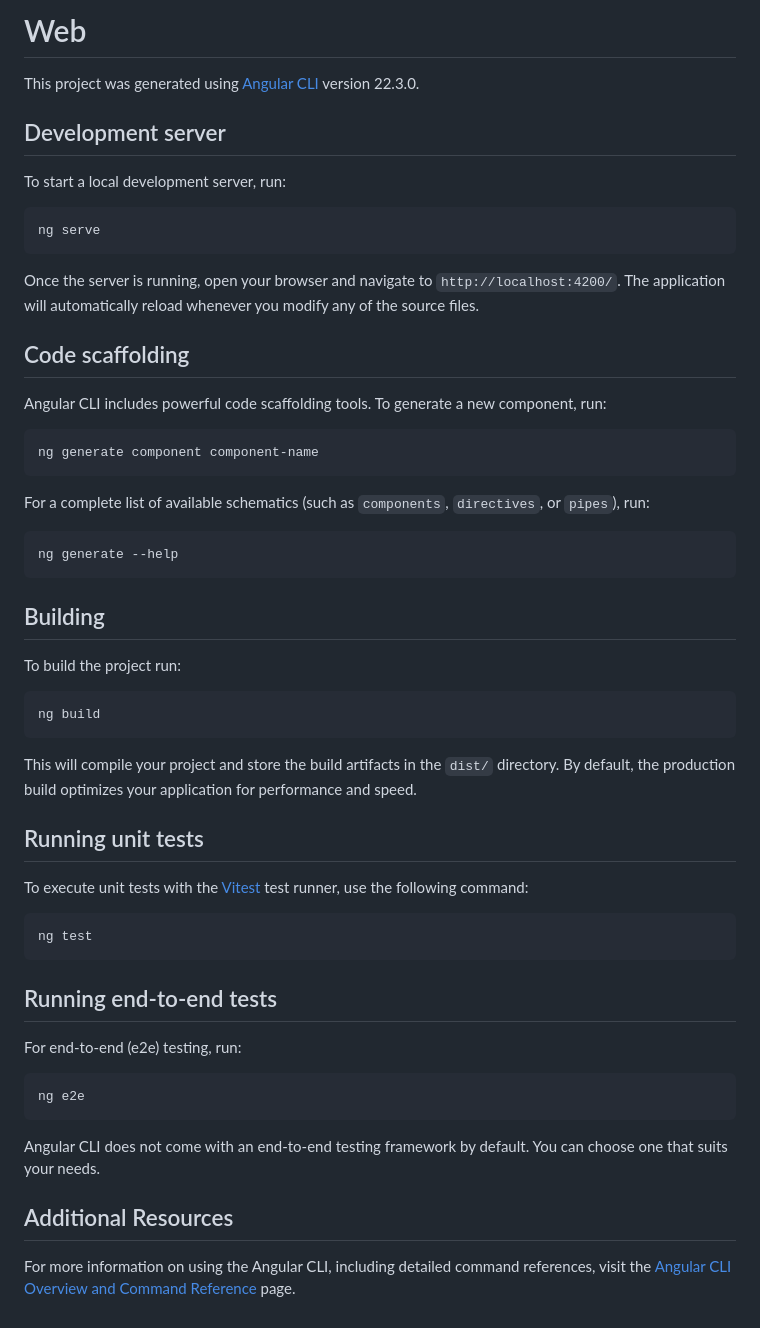
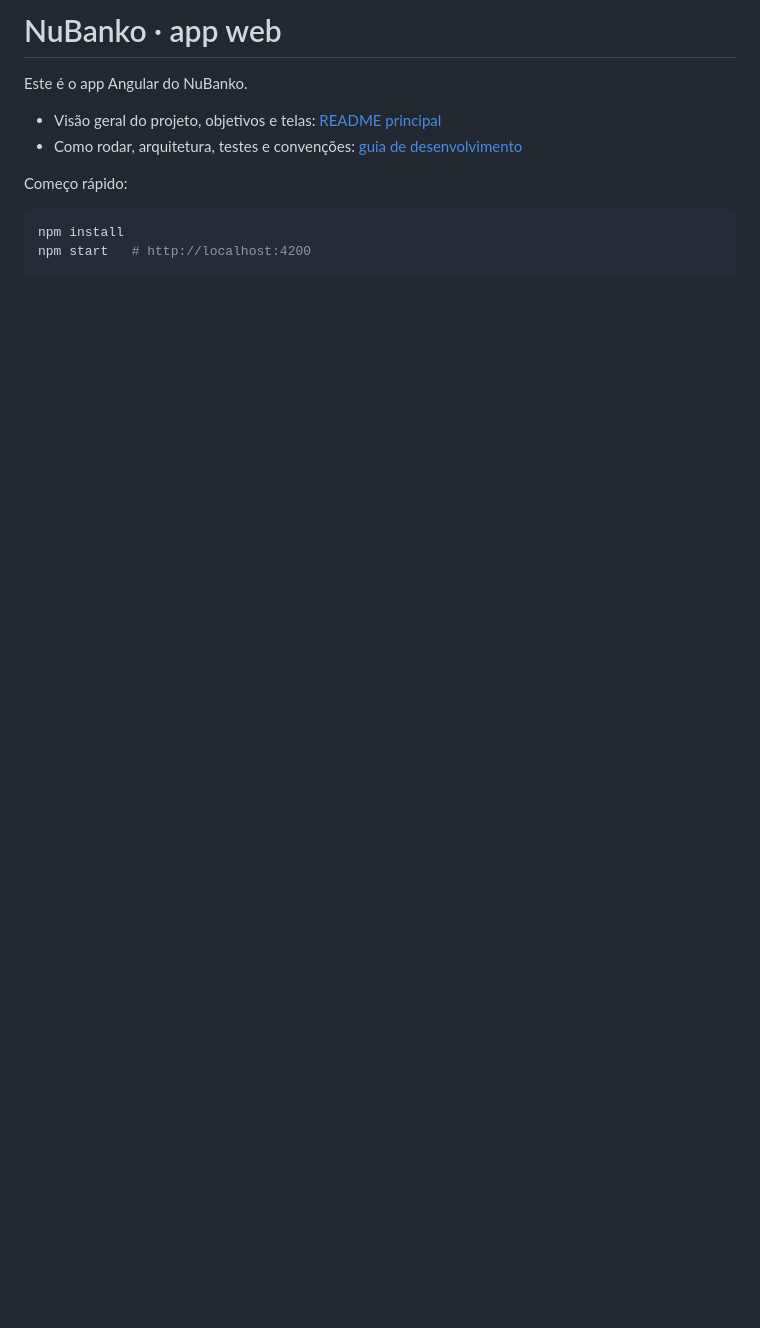
Before and after one commit to hullick/Desafio-Kodie-Final, a Markdown page: web/README.md, the part around the change. GitHub-like rendering; blank space fills up the shorter version.

````diff
--- a/web/README.md
+++ b/web/README.md
@@ -1,59 +1,13 @@
-# Web
+# NuBanko · app web
 
-This project was generated using [Angular CLI](https://github.com/angular/angular-cli) version 22.3.0.
+Este é o app Angular do NuBanko.
 
-## Development server
+- Visão geral do projeto, objetivos e telas: [README principal](../README.md)
+- Como rodar, arquitetura, testes e convenções: [guia de desenvolvimento](../DESENVOLVIMENTO.md)
 
-To start a local development server, run:
+Começo rápido:
 
 ```bash
-ng serve
+npm install
+npm start   # http://localhost:4200
 ```
-
-Once the server is running, open your browser and navigate to `http://localhost:4200/`. The application will automatically reload whenever you modify any of the source files.
-
-## Code scaffolding
-
-Angular CLI includes powerful code scaffolding tools. To generate a new component, run:
-
-```bash
-ng generate component component-name
-```
-
-For a complete list of available schematics (such as `components`, `directives`, or `pipes`), run:
-
-```bash
-ng generate --help
-```
-
-## Building
-
-To build the project run:
-
-```bash
-ng build
-```
-
-This will compile your project and store the build artifacts in the `dist/` directory. By default, the production build optimizes your application for performance and speed.
-
-## Running unit tests
-
-To execute unit tests with the [Vitest](https://vitest.dev/) test runner, use the following command:
-
-```bash
-ng test
-```
-
-## Running end-to-end tests
-
-For end-to-end (e2e) testing, run:
-
-```bash
-ng e2e
-```
-
-Angular CLI does not come with an end-to-end testing framework by default. You can choose one that suits your needs.
-
-## Additional Resources
-
-For more information on using the Angular CLI, including detailed command references, visit the [Angular CLI Overview and Command Reference](https://angular.dev/tools/cli) page.
````
Also changed, not shown: README.md (added, +188 -0 lines), docs/assets/logo-claro.png (added), docs/assets/logo-escuro.png (added), docs/assets/telas/caixinhas.png (added), docs/assets/telas/detalhe-caixinha.png (added), docs/assets/telas/inicio.png (added), docs/assets/telas/novo-lancamento.png (added), 2 other files.
